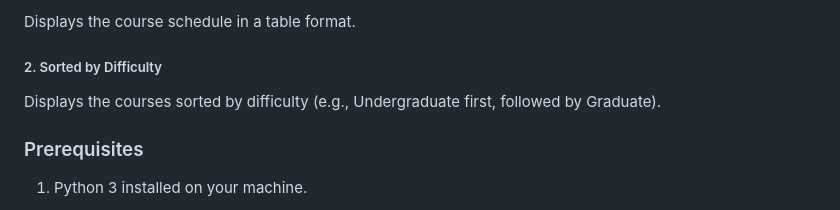
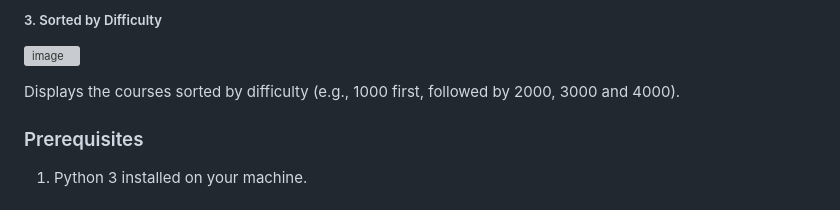
Before and after one commit to typicalstoic/ubuntu, a Markdown page: README.md, the part around the change printed below. Rendered like a GitHub page; grey boxes are pictures that could not be loaded.

```diff
--- a/README.md
+++ b/README.md
@@ -103,12 +108,11 @@ Created a main.py file containing:
 
 
-Displays the course schedule in a table format.
+##### 3. Sorted by Difficulty
+
+![image](https://github.com/user-attachments/assets/fa86fc6b-d796-4069-b6b5-f6d8f628afe1)
 
 
-##### 2. Sorted by Difficulty
-
-
-Displays the courses sorted by difficulty (e.g., Undergraduate first, followed by Graduate).
+Displays the courses sorted by difficulty (e.g., 1000 first, followed by 2000, 3000 and 4000).
 
 
 
```
Also changed, not shown: other parts of README.md (+5 -0 lines).
